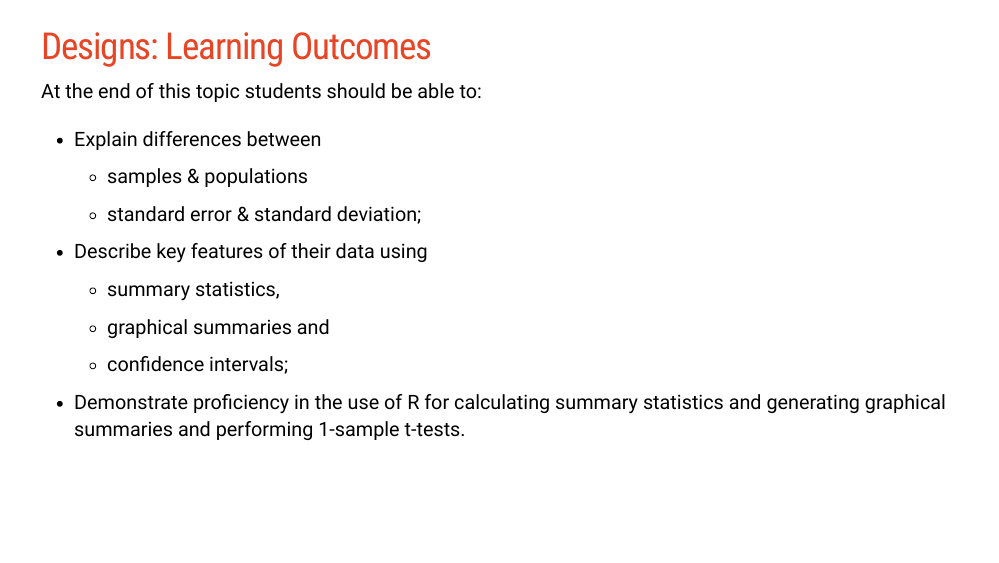
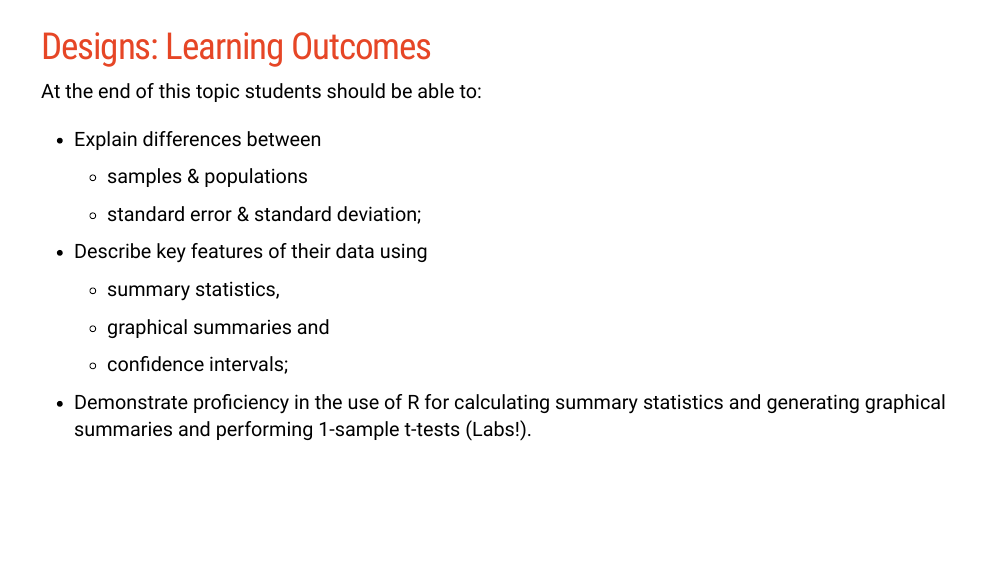
Before and after one commit to januarharianto/ENVX2001-Lecture_1_2, an R Markdown document (index.Rmd): page 25 of 58. Rendered offline with R 4.5, knitr and Pandoc, with nearby package versions; the slides are laid out offline by our stand-in for remark.js, each with all of its steps uncovered, in fonts that may differ from those the slides ask for, and without slide numbers, shadows or browser add-ons; some code elsewhere in the file could not run offline.

Commit message:
fix learning objective

```diff
--- a/index.Rmd
+++ b/index.Rmd
@@ -591,7 +591,7 @@ At the end of this topic students should be able to:
   - confidence intervals;
 --
 
-- Demonstrate proficiency in the use of R for calculating summary statistics and generating graphical summaries and performing 1-sample t-tests.
+- Demonstrate proficiency in the use of R for calculating summary statistics and generating graphical summaries and performing 1-sample t-tests (Labs!).
 
 
 
```
